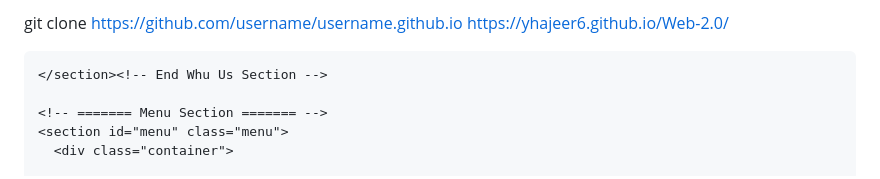
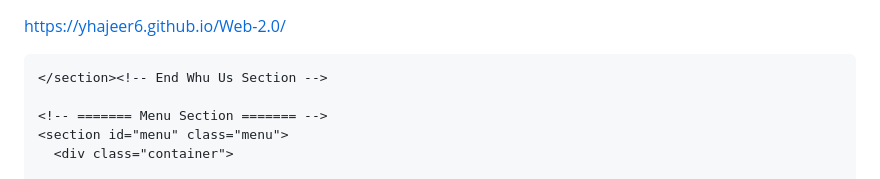
Before and after one commit to Yhajeer6/Web-2.0, a Markdown page: README.md, the part around the change. GitHub-like rendering.

```diff
--- a/README.md
+++ b/README.md
@@ -1,4 +1,3 @@
-git clone https://github.com/username/username.github.io
 https://yhajeer6.github.io/Web-2.0/
 <!DOCTYPE html>
 <html lang="en">
```
